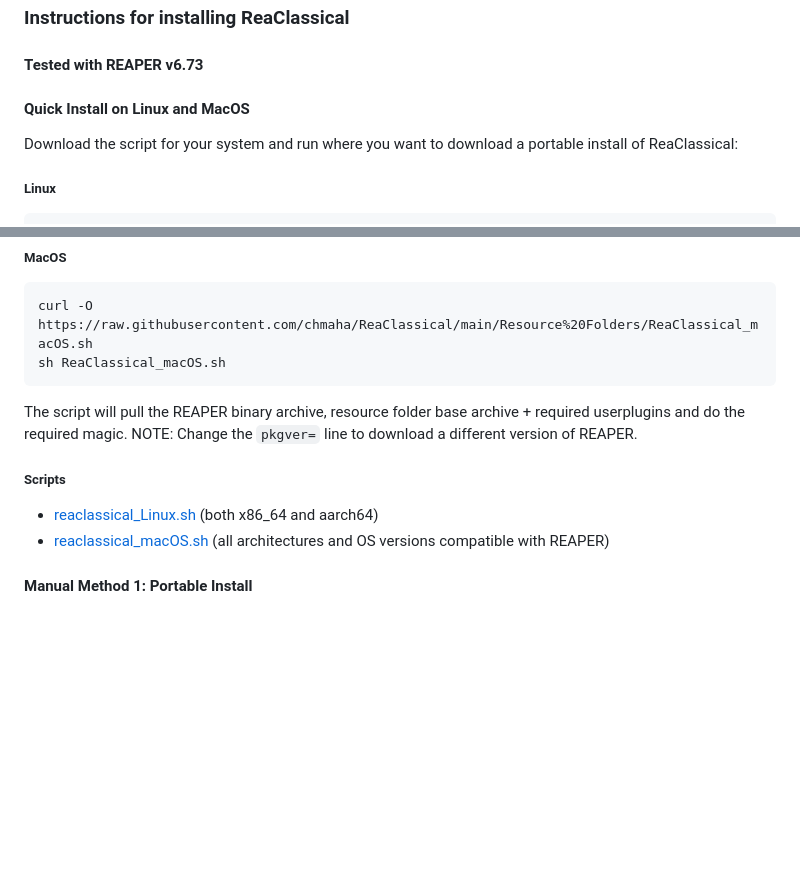
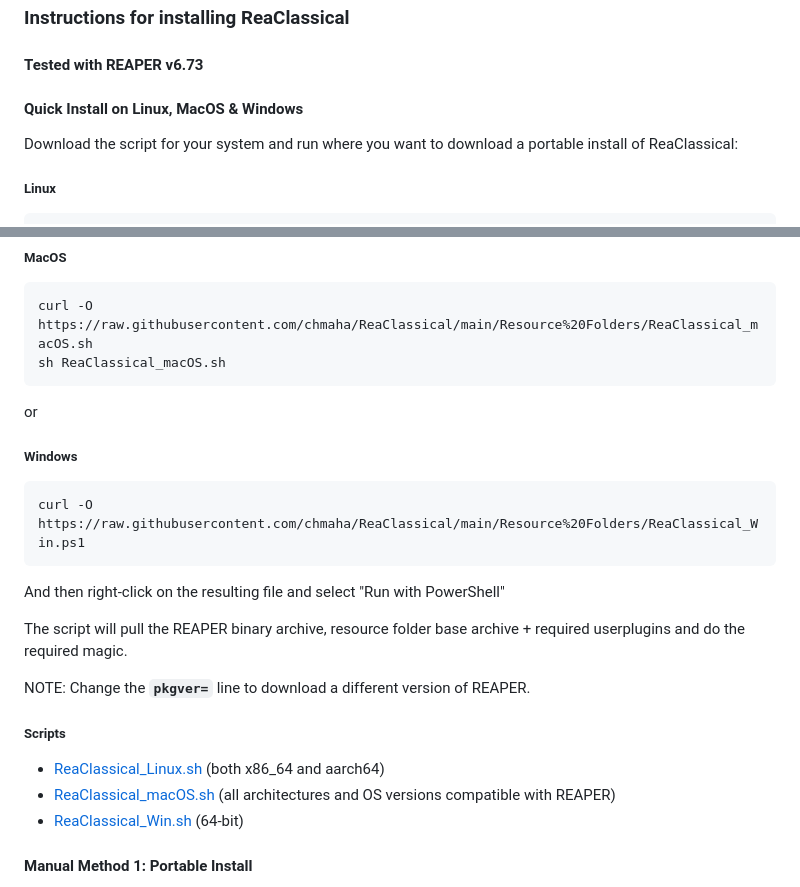
Before and after one commit to chmaha/ReaClassical, a Markdown page: install_instructions.md, 2 parts joined by grey strips. GitHub-like rendering; blank space fills up the shorter version.

Commit message:
Update to include windows script

````diff
--- a/install_instructions.md
+++ b/install_instructions.md
@@ -1,7 +1,7 @@
 ### Instructions for installing ReaClassical
 #### Tested with REAPER v6.73
 
-#### Quick Install on Linux and MacOS
+#### Quick Install on Linux, MacOS & Windows
 
 Download the script for your system and run where you want to download a portable install of ReaClassical:
 ##### Linux
@@ -15,14 +15,22 @@ sh ReaClassical_Linux.sh
 curl -O https://raw.githubusercontent.com/chmaha/ReaClassical/main/Resource%20Folders/ReaClassical_macOS.sh
 sh ReaClassical_macOS.sh
 ```
+ or
+##### Windows
+```
+curl -O https://raw.githubusercontent.com/chmaha/ReaClassical/main/Resource%20Folders/ReaClassical_Win.ps1
+```
+And then right-click on the resulting file and select "Run with PowerShell"
 
-The script will pull the REAPER binary archive, resource folder base archive + required userplugins and do the required magic. NOTE: Change the `pkgver=` line to download a different version of REAPER.
+The script will pull the REAPER binary archive, resource folder base archive + required userplugins and do the required magic.
+
+NOTE: Change the **`pkgver=`** line to download a different version of REAPER.
 
 ##### Scripts
 
-- [reaclassical_Linux.sh](https://raw.githubusercontent.com/chmaha/ReaClassical/main/Resource%20Folders/ReaClassical_Linux.sh) (both x86_64 and aarch64)
-- [reaclassical_macOS.sh](https://raw.githubusercontent.com/chmaha/ReaClassical/main/Resource%20Folders/ReaClassical_macOS.sh) (all architectures and OS versions compatible with REAPER)
-<!--- reaclassical_Windows-x64.ps1 -->
+- [ReaClassical_Linux.sh](https://raw.githubusercontent.com/chmaha/ReaClassical/main/Resource%20Folders/ReaClassical_Linux.sh) (both x86_64 and aarch64)
+- [ReaClassical_macOS.sh](https://raw.githubusercontent.com/chmaha/ReaClassical/main/Resource%20Folders/ReaClassical_macOS.sh) (all architectures and OS versions compatible with REAPER)
+- [ReaClassical_Win.sh](https://raw.githubusercontent.com/chmaha/ReaClassical/main/Resource%20Folders/ReaClassical_Win.ps1) (64-bit)
 
 #### Manual Method 1: Portable Install
 * __Windows__: Download REAPER and check the "Portable Install" box when installing. Download the Resource_Folder_Base.zip into the top level of the portable install directory e.g. C:/REAPER and unzip contents. Download UP_Windows-x64.zip and unzip into the newly created UserPlugins subfolder.
````
